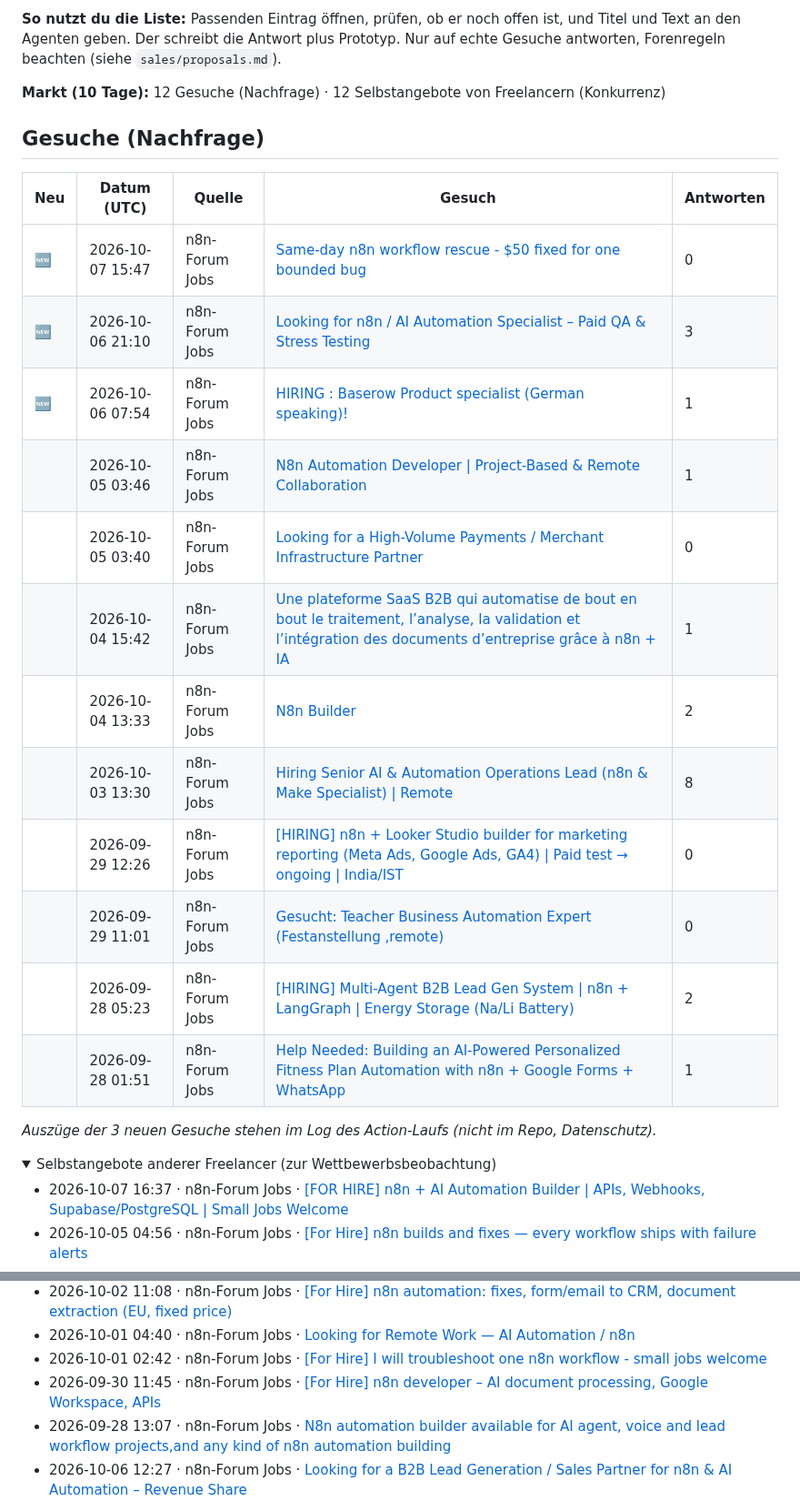
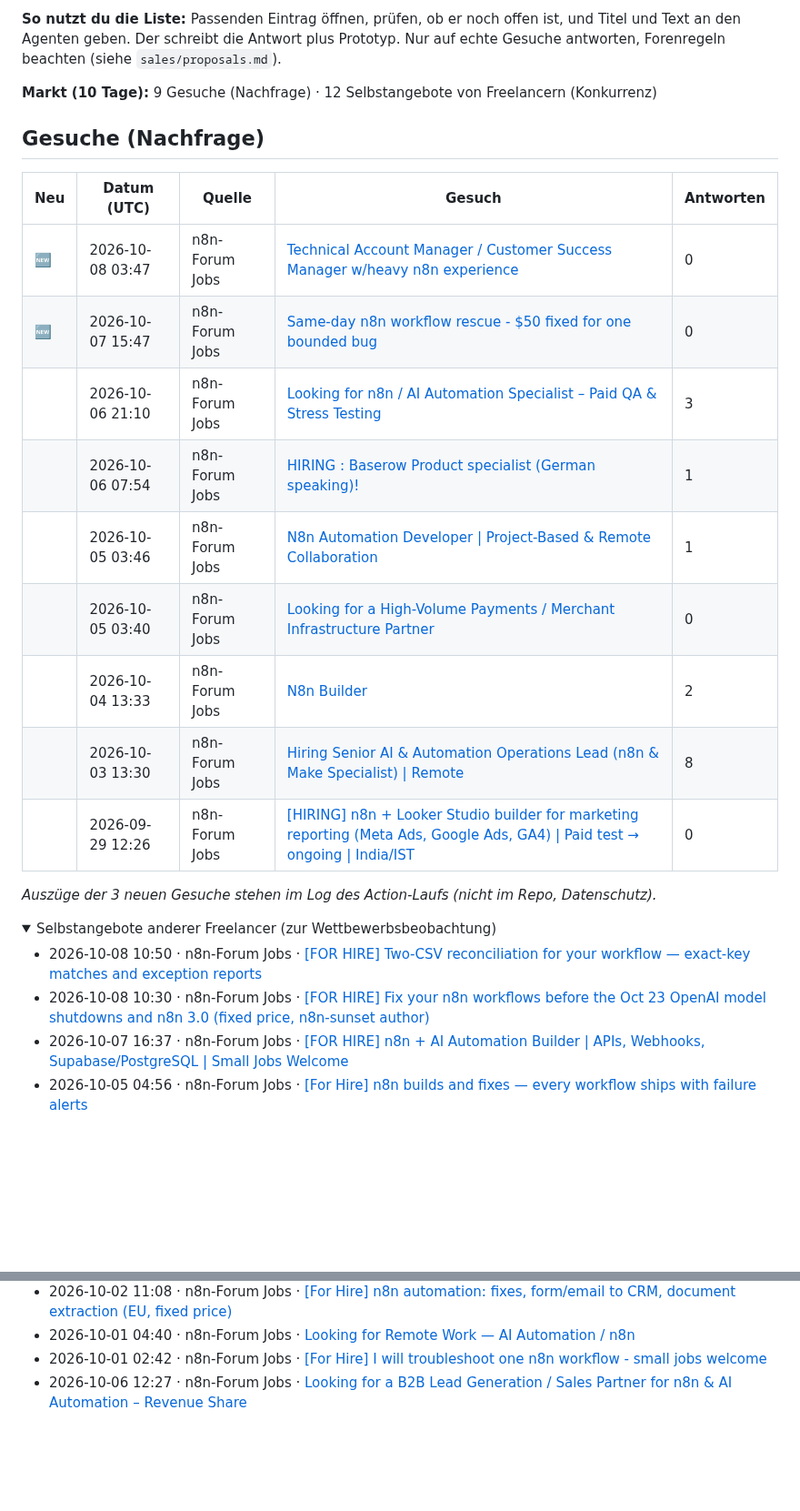
Before and after one commit to wsd-bartek/ai-test, a Markdown page: leads/radar.md, 2 parts joined by grey strips. Shown at 91% size. Rendered like a GitHub page; folded sections open; blank space fills up the shorter version.

Commit message:
chore: update lead radar

```diff
--- a/leads/radar.md
+++ b/leads/radar.md
@@ -4,30 +4,29 @@ Automatisch aktualisiert (GitHub Actions). Öffentliche Gesuche der letzten 10 T
 
 **So nutzt du die Liste:** Passenden Eintrag öffnen, prüfen, ob er noch offen ist, und Titel und Text an den Agenten geben. Der schreibt die Antwort plus Prototyp. Nur auf echte Gesuche antworten, Forenregeln beachten (siehe `sales/proposals.md`).
 
-**Markt (10 Tage):** 12 Gesuche (Nachfrage) · 12 Selbstangebote von Freelancern (Konkurrenz)
+**Markt (10 Tage):** 9 Gesuche (Nachfrage) · 12 Selbstangebote von Freelancern (Konkurrenz)
 
 ## Gesuche (Nachfrage)
 
 | Neu | Datum (UTC) | Quelle | Gesuch | Antworten |
 |---|---|---|---|---|
+| 🆕  | 2026-10-08 03:47 | n8n-Forum Jobs | [Technical Account Manager / Customer Success Manager w/heavy n8n experience](https://community.n8n.io/t/technical-account-manager-customer-success-manager-w-heavy-n8n-experience/319647) | 0 |
 | 🆕  | 2026-10-07 15:47 | n8n-Forum Jobs | [Same-day n8n workflow rescue - $50 fixed for one bounded bug](https://community.n8n.io/t/same-day-n8n-workflow-rescue-50-fixed-for-one-bounded-bug/319566) | 0 |
-| 🆕  | 2026-10-06 21:10 | n8n-Forum Jobs | [Looking for n8n / AI Automation Specialist – Paid QA & Stress Testing](https://community.n8n.io/t/looking-for-n8n-ai-automation-specialist-paid-qa-stress-testing/319256) | 3 |
-| 🆕  | 2026-10-06 07:54 | n8n-Forum Jobs | [HIRING : Baserow Product specialist (German speaking)!](https://community.n8n.io/t/hiring-baserow-product-specialist-german-speaking/319118) | 1 |
+|  | 2026-10-06 21:10 | n8n-Forum Jobs | [Looking for n8n / AI Automation Specialist – Paid QA & Stress Testing](https://community.n8n.io/t/looking-for-n8n-ai-automation-specialist-paid-qa-stress-testing/319256) | 3 |
+|  | 2026-10-06 07:54 | n8n-Forum Jobs | [HIRING : Baserow Product specialist (German speaking)!](https://community.n8n.io/t/hiring-baserow-product-specialist-german-speaking/319118) | 1 |
 |  | 2026-10-05 03:46 | n8n-Forum Jobs | [N8n Automation Developer \| Project-Based & Remote Collaboration](https://community.n8n.io/t/n8n-automation-developer-project-based-remote-collaboration/318902) | 1 |
 |  | 2026-10-05 03:40 | n8n-Forum Jobs | [Looking for a High-Volume Payments / Merchant Infrastructure Partner](https://community.n8n.io/t/looking-for-a-high-volume-payments-merchant-infrastructure-partner/318897) | 0 |
-|  | 2026-10-04 15:42 | n8n-Forum Jobs | [Une plateforme SaaS B2B qui automatise de bout en bout le traitement, l’analyse, la validation et l’intégration des documents d’entreprise grâce à n8n + IA](https://community.n8n.io/t/une-plateforme-saas-b2b-qui-automatise-de-bout-en-bout-le-traitement-l-analyse-la-validation-et-l-integration-des-documents-d-entreprise-grace-a-n8n-ia/318686) | 1 |
 |  | 2026-10-04 13:33 | n8n-Forum Jobs | [N8n Builder](https://community.n8n.io/t/n8n-builder/318658) | 2 |
 |  | 2026-10-03 13:30 | n8n-Forum Jobs | [Hiring Senior AI & Automation Operations Lead (n8n & Make Specialist) \| Remote](https://community.n8n.io/t/hiring-senior-ai-automation-operations-lead-n8n-make-specialist-remote/318516) | 8 |
 |  | 2026-09-29 12:26 | n8n-Forum Jobs | [\[HIRING\] n8n + Looker Studio builder for marketing reporting (Meta Ads, Google Ads, GA4) \| Paid test → ongoing \| India/IST](https://community.n8n.io/t/hiring-n8n-looker-studio-builder-for-marketing-reporting-meta-ads-google-ads-ga4-paid-test-ongoing-india-ist/317595) | 0 |
-|  | 2026-09-29 11:01 | n8n-Forum Jobs | [Gesucht: Teacher Business Automation Expert (Festanstellung ,remote)](https://community.n8n.io/t/gesucht-teacher-business-automation-expert-festanstellung-remote/317583) | 0 |
-|  | 2026-09-28 05:23 | n8n-Forum Jobs | [\[HIRING\] Multi-Agent B2B Lead Gen System \| n8n + LangGraph \| Energy Storage (Na/Li Battery)](https://community.n8n.io/t/hiring-multi-agent-b2b-lead-gen-system-n8n-langgraph-energy-storage-na-li-battery/317073) | 2 |
-|  | 2026-09-28 01:51 | n8n-Forum Jobs | [Help Needed: Building an AI-Powered Personalized Fitness Plan Automation with n8n + Google Forms + WhatsApp](https://community.n8n.io/t/help-needed-building-an-ai-powered-personalized-fitness-plan-automation-with-n8n-google-forms-whatsapp/317002) | 1 |
 
 
 _Auszüge der 3 neuen Gesuche stehen im Log des Action-Laufs (nicht im Repo, Datenschutz)._
 
 <details><summary>Selbstangebote anderer Freelancer (zur Wettbewerbsbeobachtung)</summary>
 
+- 2026-10-08 10:50 · n8n-Forum Jobs · [\[FOR HIRE\] Two-CSV reconciliation for your workflow — exact-key matches and exception reports](https://community.n8n.io/t/for-hire-two-csv-reconciliation-for-your-workflow-exact-key-matches-and-exception-reports/319700)
+- 2026-10-08 10:30 · n8n-Forum Jobs · [\[FOR HIRE\] Fix your n8n workflows before the Oct 23 OpenAI model shutdowns and n8n 3.0 (fixed price, n8n-sunset author)](https://community.n8n.io/t/for-hire-fix-your-n8n-workflows-before-the-oct-23-openai-model-shutdowns-and-n8n-3-0-fixed-price-n8n-sunset-author/319697)
 - 2026-10-07 16:37 · n8n-Forum Jobs · [\[FOR HIRE\] n8n + AI Automation Builder \| APIs, Webhooks, Supabase/PostgreSQL \| Small Jobs Welcome](https://community.n8n.io/t/for-hire-n8n-ai-automation-builder-apis-webhooks-supabase-postgresql-small-jobs-welcome/319574)
 - 2026-10-05 04:56 · n8n-Forum Jobs · [\[For Hire\] n8n builds and fixes — every workflow ships with failure alerts](https://community.n8n.io/t/for-hire-n8n-builds-and-fixes-every-workflow-ships-with-failure-alerts/318911)
 - 2026-10-04 14:56 · n8n-Forum Jobs · [\[FOR HIRE\] n8n + AI Agent Automation Developer, fixed-price or hourly, EN / FR / AR](https://community.n8n.io/t/for-hire-n8n-ai-agent-automation-developer-fixed-price-or-hourly-en-fr-ar/318675)
@@ -37,8 +36,6 @@ _Auszüge der 3 neuen Gesuche stehen im Log des Action-Laufs (nicht im Repo, Dat
 - 2026-10-02 11:08 · n8n-Forum Jobs · [\[For Hire\] n8n automation: fixes, form/email to CRM, document extraction (EU, fixed price)](https://community.n8n.io/t/for-hire-n8n-automation-fixes-form-email-to-crm-document-extraction-eu-fixed-price/318215)
 - 2026-10-01 04:40 · n8n-Forum Jobs · [Looking for Remote Work — AI Automation / n8n](https://community.n8n.io/t/looking-for-remote-work-ai-automation-n8n/318025)
 - 2026-10-01 02:42 · n8n-Forum Jobs · [\[For Hire\] I will troubleshoot one n8n workflow - small jobs welcome](https://community.n8n.io/t/for-hire-i-will-troubleshoot-one-n8n-workflow-small-jobs-welcome/318021)
-- 2026-09-30 11:45 · n8n-Forum Jobs · [\[For Hire\] n8n developer – AI document processing, Google Workspace, APIs](https://community.n8n.io/t/for-hire-n8n-developer-ai-document-processing-google-workspace-apis/317769)
-- 2026-09-28 13:07 · n8n-Forum Jobs · [N8n automation builder available for AI agent, voice and lead workflow projects,and any kind of n8n automation building](https://community.n8n.io/t/n8n-automation-builder-available-for-ai-agent-voice-and-lead-workflow-projects-and-any-kind-of-n8n-automation-building/317301)
 - 2026-10-06 12:27 · n8n-Forum Jobs · [Looking for a B2B Lead Generation / Sales Partner for n8n & AI Automation – Revenue Share](https://community.n8n.io/t/looking-for-a-b2b-lead-generation-sales-partner-for-n8n-ai-automation-revenue-share/319139)
 
 </details>
```
Also changed, not shown: other parts of leads/radar.md (+1 -1 lines).
